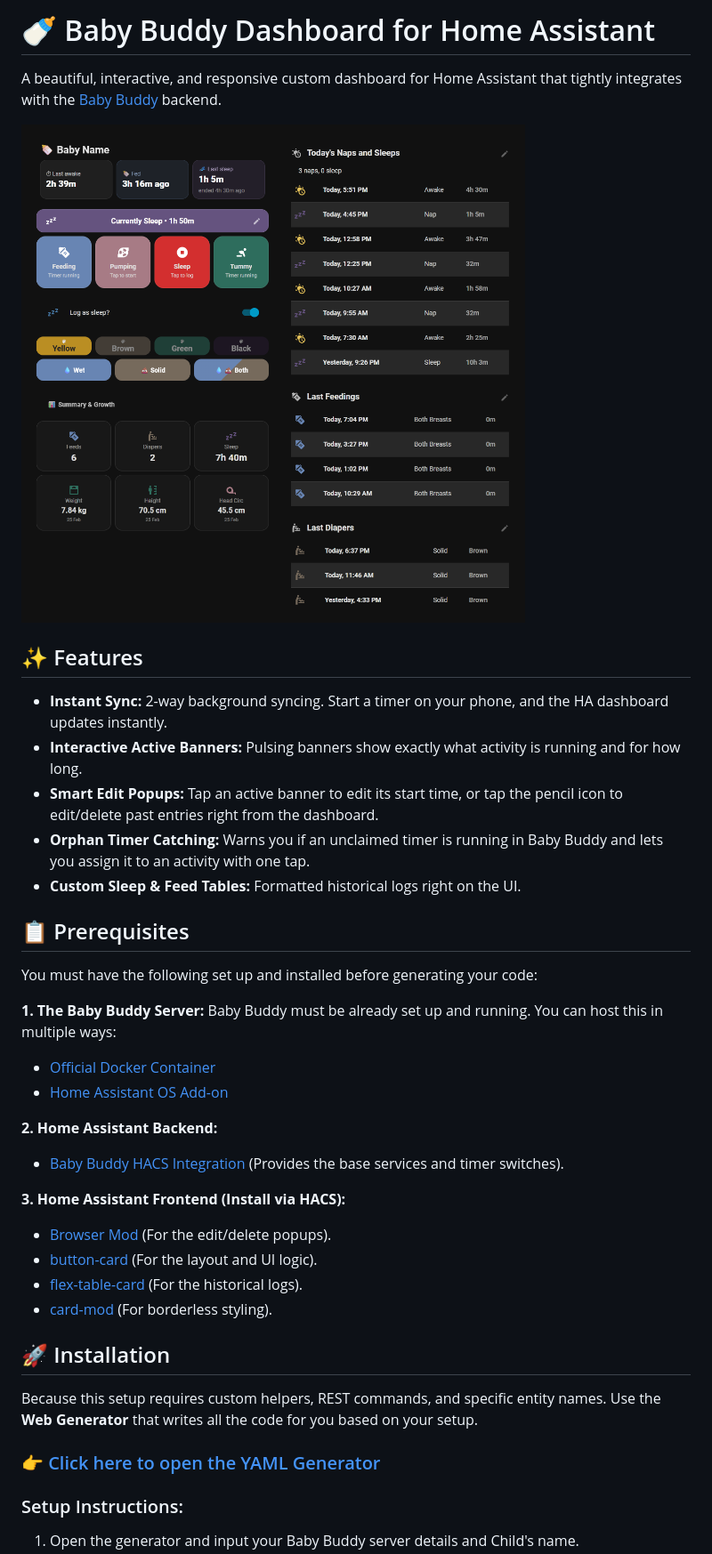
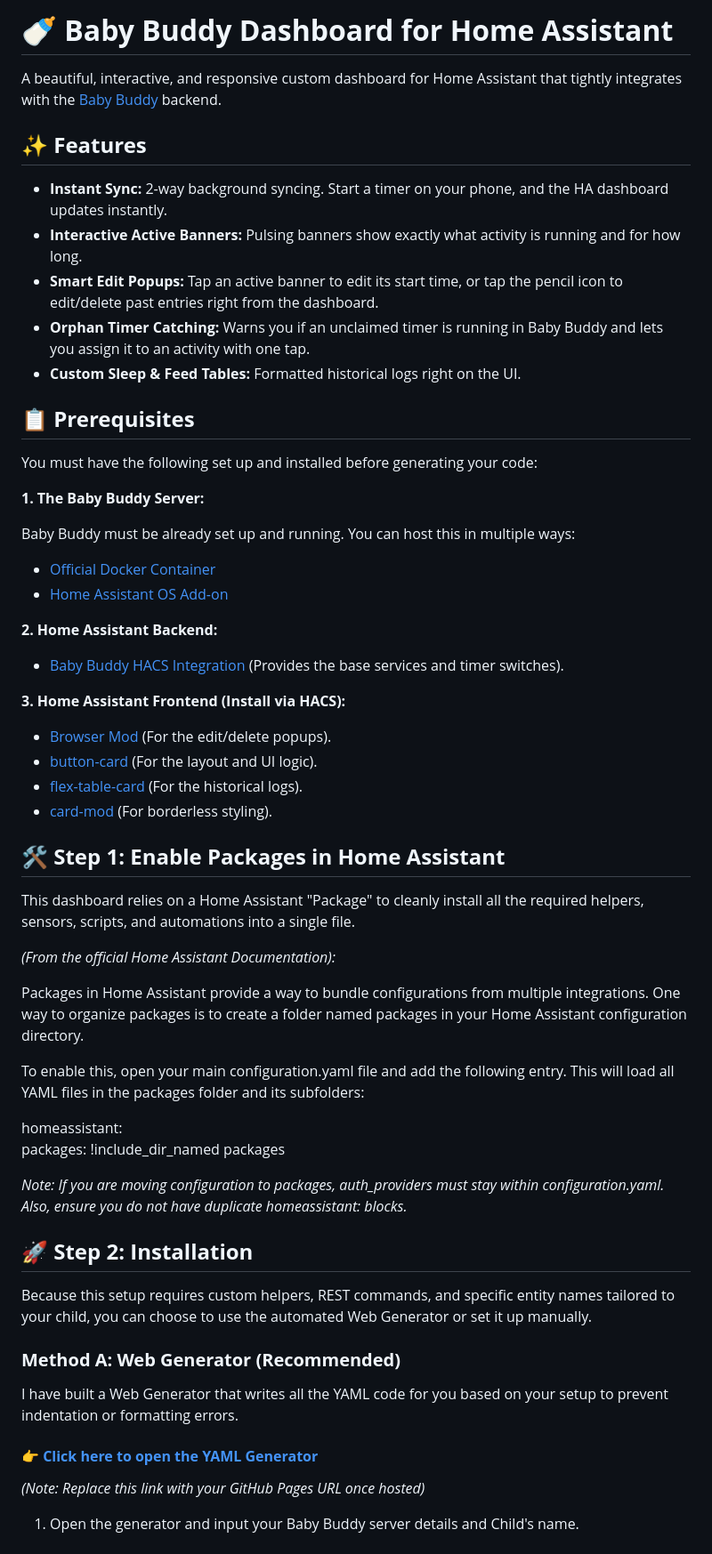
Before and after one commit to zaifkhan/ha-babybuddy-dashboard, a Markdown page: README.md, the part around one of its changes. Shown at 89% size. GitHub-like rendering.

```diff
--- a/README.md
+++ b/README.md
@@ -1,38 +1,62 @@
-# 🍼 Baby Buddy Dashboard for Home Assistant
+# **🍼 Baby Buddy Dashboard for Home Assistant**
 
 A beautiful, interactive, and responsive custom dashboard for Home Assistant that tightly integrates with the [Baby Buddy](https://github.com/babybuddy/babybuddy) backend.
 
-![Dashboard Preview](docs/babybuddy-dashboard.png)
+## **✨ Features**
 
-## ✨ Features
 * **Instant Sync:** 2-way background syncing. Start a timer on your phone, and the HA dashboard updates instantly.
 * **Interactive Active Banners:** Pulsing banners show exactly what activity is running and for how long.
 * **Smart Edit Popups:** Tap an active banner to edit its start time, or tap the pencil icon to edit/delete past entries right from the dashboard.
 * **Orphan Timer Catching:** Warns you if an unclaimed timer is running in Baby Buddy and lets you assign it to an activity with one tap.
 * **Custom Sleep & Feed Tables:** Formatted historical logs right on the UI.
 
-## 📋 Prerequisites
+## **📋 Prerequisites**
+
 You must have the following set up and installed before generating your code:
 
-**1. The Baby Buddy Server:**
+**1\. The Baby Buddy Server:**
+
 Baby Buddy must be already set up and running. You can host this in multiple ways:
+
 * [Official Docker Container](https://github.com/babybuddy/babybuddy)
 * [Home Assistant OS Add-on](https://github.com/OttPeterR/addon-babybuddy)
 
-**2. Home Assistant Backend:**
+**2\. Home Assistant Backend:**
+
 * [Baby Buddy HACS Integration](https://github.com/jcgoette/baby_buddy) (Provides the base services and timer switches).
 
-**3. Home Assistant Frontend (Install via HACS):**
+**3\. Home Assistant Frontend (Install via HACS):**
+
 * [Browser Mod](https://github.com/thomasloven/hass-browser_mod) (For the edit/delete popups).
 * [button-card](https://github.com/custom-cards/button-card) (For the layout and UI logic).
 * [flex-table-card](https://github.com/custom-cards/flex-table-card) (For the historical logs).
 * [card-mod](https://github.com/thomasloven/lovelace-card-mod) (For borderless styling).
 
-## 🚀 Installation
+## **🛠️ Step 1: Enable Packages in Home Assistant**
 
-Because this setup requires custom helpers, REST commands, and specific entity names. Use the **Web Generator** that writes all the code for you based on your setup.
+This dashboard relies on a Home Assistant "Package" to cleanly install all the required helpers, sensors, scripts, and automations into a single file.
 
-### [👉 Click here to open the YAML Generator](https://zaifkhan.github.io/ha-babybuddy-dashboard/)
+*(From the official Home Assistant Documentation):*
 
-### Setup Instructions:
+Packages in Home Assistant provide a way to bundle configurations from multiple integrations. One way to organize packages is to create a folder named packages in your Home Assistant configuration directory.
+
+To enable this, open your main configuration.yaml file and add the following entry. This will load all YAML files in the packages folder and its subfolders:
+
+homeassistant:
+  packages: \!include\_dir\_named packages
+
+*Note: If you are moving configuration to packages, auth\_providers must stay within configuration.yaml. Also, ensure you do not have duplicate homeassistant: blocks.*
+
+## **🚀 Step 2: Installation**
+
+Because this setup requires custom helpers, REST commands, and specific entity names tailored to your child, you can choose to use the automated Web Generator or set it up manually.
+
+### **Method A: Web Generator (Recommended)**
+
+I have built a Web Generator that writes all the YAML code for you based on your setup to prevent indentation or formatting errors.
+
+#### [**👉 Click here to open the YAML Generator**](https://zaifkhan.github.io/ha-babybuddy-dashboard/)
+
+*(Note: Replace this link with your GitHub Pages URL once hosted)*
+
 1. Open the generator and input your Baby Buddy server details and Child's name.
```
Also changed, not shown: other parts of README.md (+24 -8 lines).
